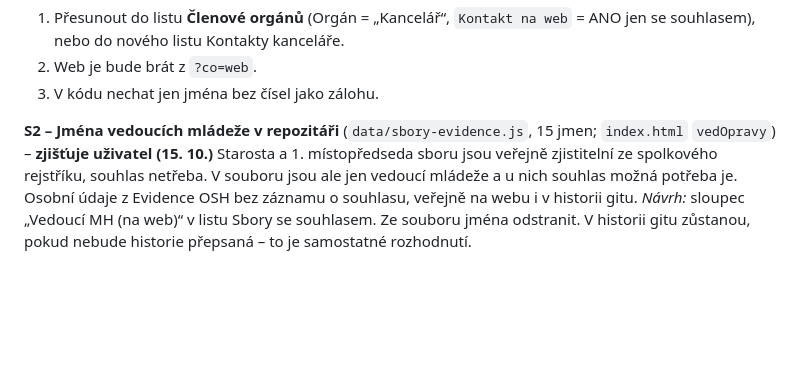
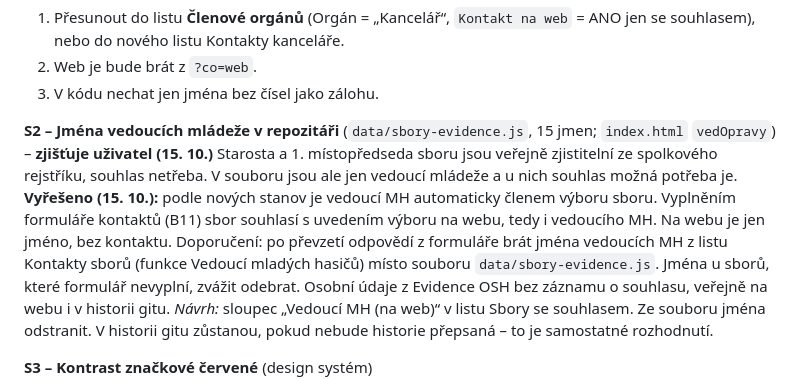
Before and after one commit to oshpz/web, a Markdown page: docs/revize-2026-10.md, the part around the change. Drawn GitHub-style; blank space fills up the shorter version.

Commit message:
Revize S2 vyřešeno: vedoucí MH je členem výboru, souhlas daný formulářem; backlog: vedoucí MH na webu z listu Kontakty sborů
Co-Authored-By: Claude Opus 5.5 <noreply@anthropic.com>

```diff
--- a/docs/revize-2026-10.md
+++ b/docs/revize-2026-10.md
@@ -95,6 +95,7 @@ Mobilní čísla a jména (starosta, kancelář, správce webu) jsou přímo v k
 
 **S2 – Jména vedoucích mládeže v repozitáři** (`data/sbory-evidence.js`, 15 jmen; `index.html` `vedOpravy`) – **zjišťuje uživatel (15. 10.)**
 Starosta a 1. místopředseda sboru jsou veřejně zjistitelní ze spolkového rejstříku, souhlas netřeba. V souboru jsou ale jen vedoucí mládeže a u nich souhlas možná potřeba je.
+**Vyřešeno (15. 10.):** podle nových stanov je vedoucí MH automaticky členem výboru sboru. Vyplněním formuláře kontaktů (B11) sbor souhlasí s uvedením výboru na webu, tedy i vedoucího MH. Na webu je jen jméno, bez kontaktu. Doporučení: po převzetí odpovědí z formuláře brát jména vedoucích MH z listu Kontakty sborů (funkce Vedoucí mladých hasičů) místo souboru `data/sbory-evidence.js`. Jména u sborů, které formulář nevyplní, zvážit odebrat.
 Osobní údaje z Evidence OSH bez záznamu o souhlasu, veřejně na webu i v historii gitu.
 *Návrh:* sloupec „Vedoucí MH (na web)“ v listu Sbory se souhlasem. Ze souboru jména odstranit. V historii gitu zůstanou, pokud nebude historie přepsaná – to je samostatné rozhodnutí.
 
```
Also changed, not shown: docs/stav.md (+1 -0 lines).
